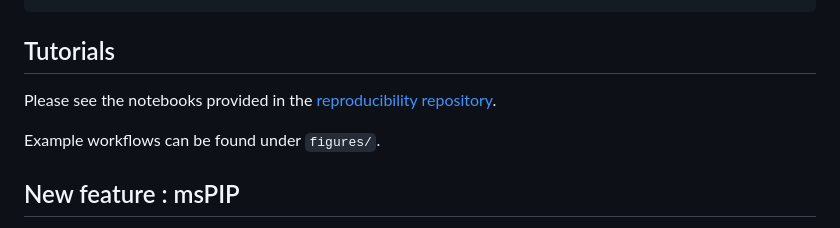
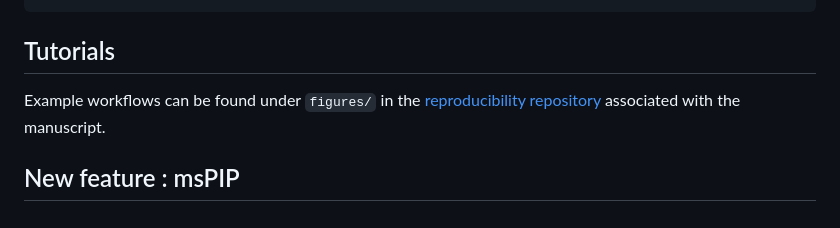
Before and after one commit to DavisLaboratory/msImpute, a Markdown page: README.md, the part around the change. GitHub-like rendering.

```diff
--- a/README.md
+++ b/README.md
@@ -80,9 +80,8 @@ computeStructuralMetrics(xcomplete,
 
 Tutorials
 ---------------------
-Please see the notebooks provided in the [reproducibility repository](https://github.com/DavisLaboratory/msImpute-reproducibility).
+Example workflows can be found under `figures/` in the [reproducibility repository](https://github.com/DavisLaboratory/msImpute-reproducibility) associated with the manuscript.
 
-Example workflows can be found under `figures/`.
 
 New feature : msPIP
 ---------------------
```
